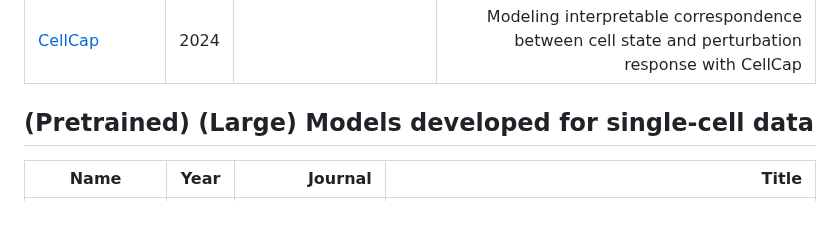
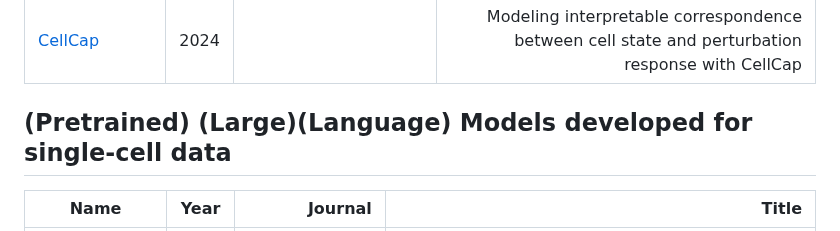
Before and after one commit to xianglin226/Benchmarking-Single-Cell-Perturbation, a Markdown page: README.md, the part around the change. Rendered like a GitHub page.

```diff
--- a/README.md
+++ b/README.md
@@ -35,7 +35,7 @@ Many models for single-cell perturbation data coming out!
 | [scDisInFact](https://www.nature.com/articles/s41467-024-45227-w)| 2024       |NC| scDisInFact: disentangled learning for integration and prediction of multi-batch multi-condition single-cell RNA-sequencing data
 | [CellCap](https://www.biorxiv.org/content/10.1101/2024.03.14.585078v1.abstract)| 2024         || Modeling interpretable correspondence between cell state and perturbation response with CellCap
 
-## (Pretrained) (Large) Models developed for single-cell data
+## (Pretrained) (Large)(Language) Models developed for single-cell data
 | Name          | Year          | Journal  | Title |
 | ------------- |:-------------:| -----:|--------:|
 |[DeepMAPS](https://www.nature.com/articles/s41467-023-36559-0)|2021       | NC   | DeepMAPS: Single-cell biological network inference using heterogeneous graph transformer
```
